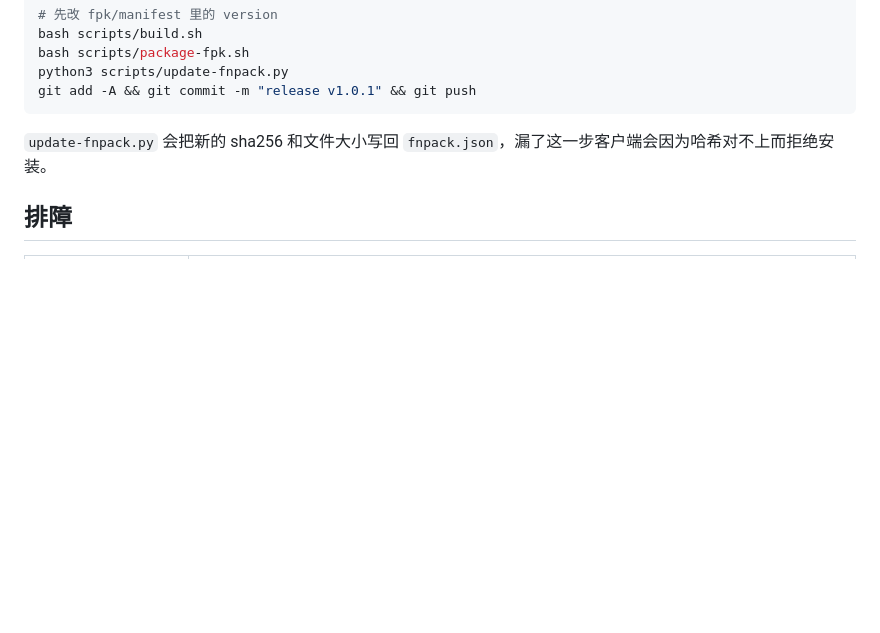
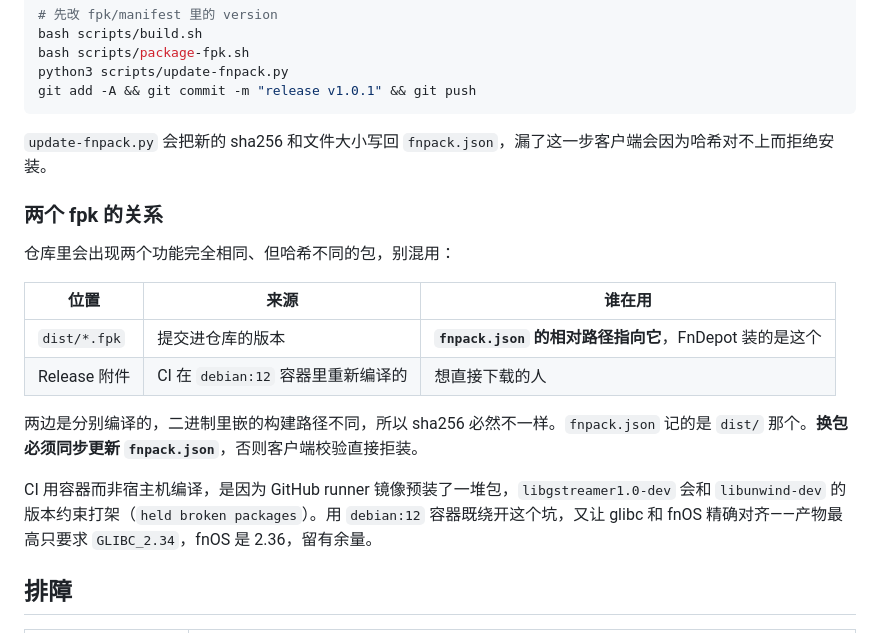
Before and after one commit to leaf8384/fnos-dlna-renderer, a Markdown page: README.md, the part around the change. GitHub-like rendering; blank space fills up the shorter version.

Commit message:
docs: 说明 dist 与 Release 两个 fpk 的来源与关系

```diff
--- a/README.md
+++ b/README.md
@@ -140,6 +140,19 @@ git add -A && git commit -m "release v1.0.1" && git push
 
 `update-fnpack.py` 会把新的 sha256 和文件大小写回 `fnpack.json`，漏了这一步客户端会因为哈希对不上而拒绝安装。
 
+### 两个 fpk 的关系
+
+仓库里会出现两个功能完全相同、但哈希不同的包，别混用：
+
+| 位置 | 来源 | 谁在用 |
+|---|---|---|
+| `dist/*.fpk` | 提交进仓库的版本 | **`fnpack.json` 的相对路径指向它**，FnDepot 装的是这个 |
+| Release 附件 | CI 在 `debian:12` 容器里重新编译的 | 想直接下载的人 |
+
+两边是分别编译的，二进制里嵌的构建路径不同，所以 sha256 必然不一样。`fnpack.json` 记的是 `dist/` 那个。**换包必须同步更新 `fnpack.json`**，否则客户端校验直接拒装。
+
+CI 用容器而非宿主机编译，是因为 GitHub runner 镜像预装了一堆包，`libgstreamer1.0-dev` 会和 `libunwind-dev` 的版本约束打架（`held broken packages`）。用 `debian:12` 容器既绕开这个坑，又让 glibc 和 fnOS 精确对齐——产物最高只要求 `GLIBC_2.34`，fnOS 是 2.36，留有余量。
+
 ## 排障
 
 | 症状 | 先查什么 |
```
